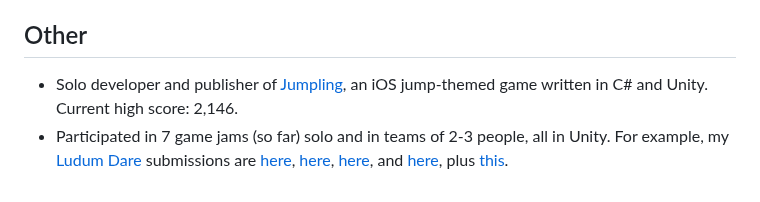
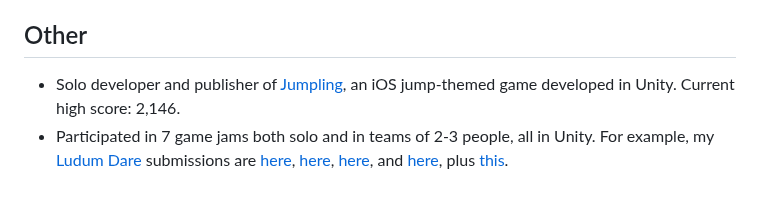
Before and after one commit to kalman/kalman.github.com, a Markdown page: resume/index.md, the part around one of its changes. Drawn GitHub-style.

```diff
--- a/resume/index.md
+++ b/resume/index.md
@@ -70,5 +67,5 @@ NICTA was Australia's IT research centre, later renamed Data61 and merged with C
 
 ## Other
 
-* Solo developer and publisher of [Jumpling](https://apps.apple.com/us/app/jumpling/id1499419588), an iOS jump-themed game written in C# and Unity. Current high score: 2,146.
-* Participated in 7 game jams (so far) solo and in teams of 2-3 people, all in Unity. For example, my [Ludum Dare](https://ldjam.com/) submissions are [here](https://ldjam.com/events/ludum-dare/52/fruit-market-express), [here](https://ldjam.com/events/ludum-dare/49/dungeon-economy), [here](https://ldjam.com/events/ludum-dare/45/the-house-of-volans), and [here](https://ldjam.com/events/ludum-dare/50/delay-the-dragon), plus [this](https://dodgeblan.itch.io/untitled-growth-game).
+* Solo developer and publisher of [Jumpling](https://apps.apple.com/us/app/jumpling/id1499419588), an iOS jump-themed game developed in Unity. Current high score: 2,146.
+* Participated in 7 game jams both solo and in teams of 2-3 people, all in Unity. For example, my [Ludum Dare](https://ldjam.com/) submissions are [here](https://ldjam.com/events/ludum-dare/52/fruit-market-express), [here](https://ldjam.com/events/ludum-dare/49/dungeon-economy), [here](https://ldjam.com/events/ludum-dare/45/the-house-of-volans), and [here](https://ldjam.com/events/ludum-dare/50/delay-the-dragon), plus [this](https://dodgeblan.itch.io/untitled-growth-game).
```
Also changed, not shown: other parts of resume/index.md (+8 -11 lines).
